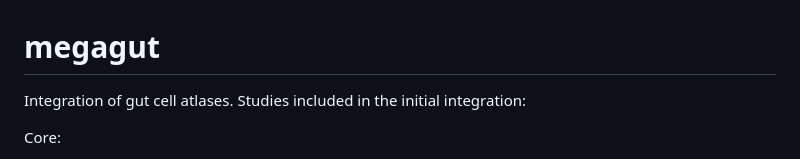
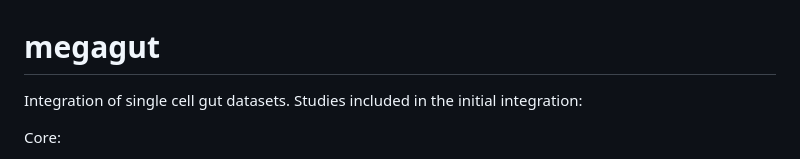
Before and after one commit to Teichlab/PanGIAtlas, a Markdown page: README.md, the part around the change. Rendered like a GitHub page.

```diff
--- a/README.md
+++ b/README.md
@@ -1,5 +1,5 @@
 # megagut
-Integration of gut cell atlases.
+Integration of single cell gut datasets.
 Studies included in the initial integration:
 
 Core:
```
